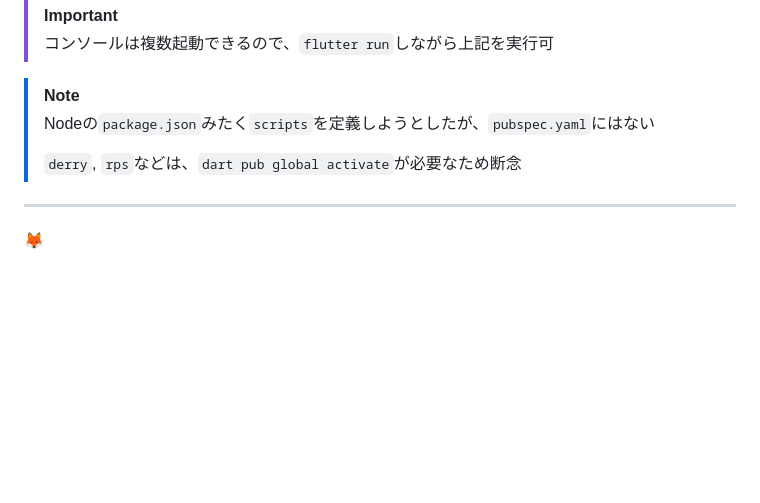
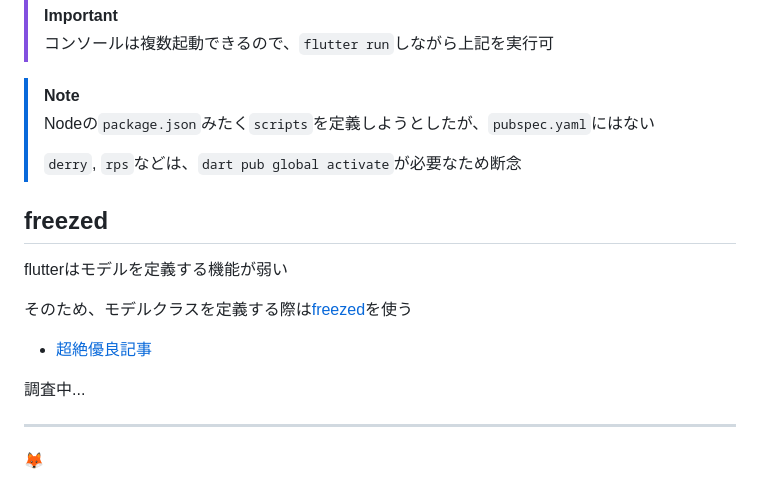
Before and after one commit to wiyco/flutter_mapbox, a Markdown page: README.md, the part around the change. Drawn GitHub-style; blank space fills up the shorter version.

```diff
--- a/README.md
+++ b/README.md
@@ -195,6 +195,16 @@ dart run build_runner watch --delete-conflicting-outputs
 >
 > `derry`, `rps`などは、`dart pub global activate`が必要なため断念
 
+## freezed
+
+flutterはモデルを定義する機能が弱い
+
+そのため、モデルクラスを定義する際は[freezed](https://pub.dev/packages/freezed)を使う
+
+- [超絶優良記事](https://zenn.dev/joo_hashi/books/2c6c47e3d79b63/viewer/79d890)
+
+調査中...
+
 ---
 
 🦊
```
